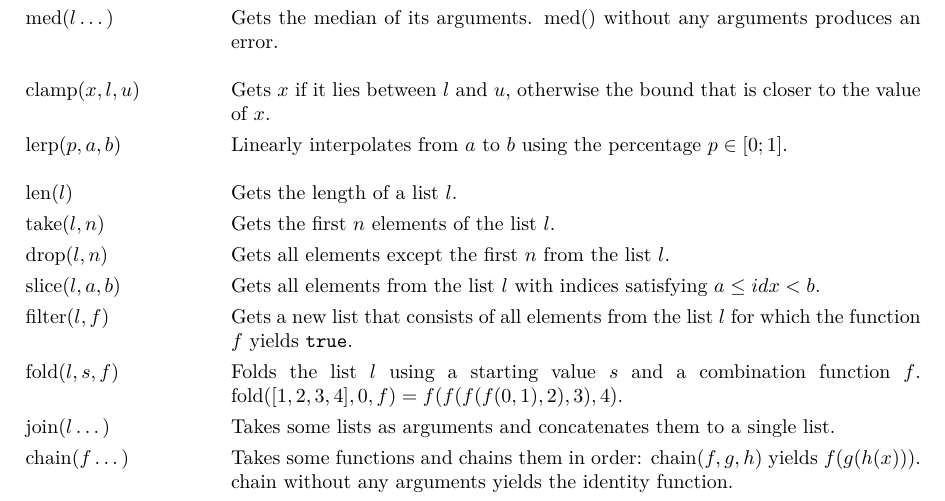
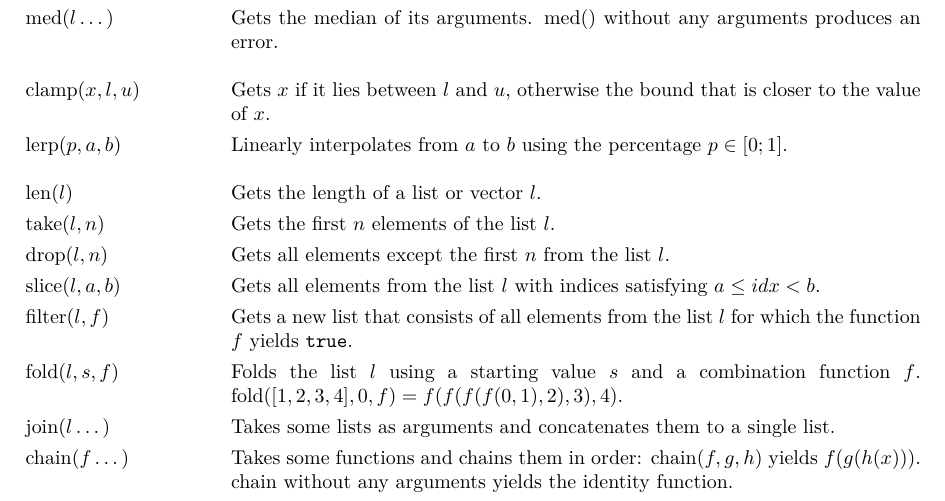
Before and after one commit to noeppi-noeppi/TuxCalculator, a LaTeX document (tex/tuxcalculator.tex): part of page 16 of 21, cut so that both start at the same text. Compiled offline with pdfLaTeX.

```diff
--- a/tex/tuxcalculator.tex
+++ b/tex/tuxcalculator.tex
@@ -709,7 +709,7 @@
         $ \mathrm{med}(l\dots) $                   & Gets the median of its arguments. $ \mathrm{med}() $ without any arguments produces an error. \tabgap
         $ \mathrm{clamp}(x, l, u) $                & Gets $ x $ if it lies between $ l $ and $ u $, otherwise the bound that is closer to the value of $ x $. \\
         $ \mathrm{lerp}(p, a, b) $                 & Linearly interpolates from $ a $ to $ b $ using the percentage $ p \in [0;1] $. \tabgap
-        $ \mathrm{len}(l) $                        & Gets the length of a list $ l $. \\
+        $ \mathrm{len}(l) $                        & Gets the length of a list or vector $ l $. \\
         $ \mathrm{take}(l, n) $                    & Gets the first $ n $ elements of the list $ l $. \\
         $ \mathrm{drop}(l, n) $                    & Gets all elements except the first $ n $ from the list $ l $. \\
         $ \mathrm{slice}(l, a, b) $                & Gets all elements from the list $ l $ with indices satisfying $ a \leq idx < b $. \\
```
Also changed, not shown: 3 other files.
